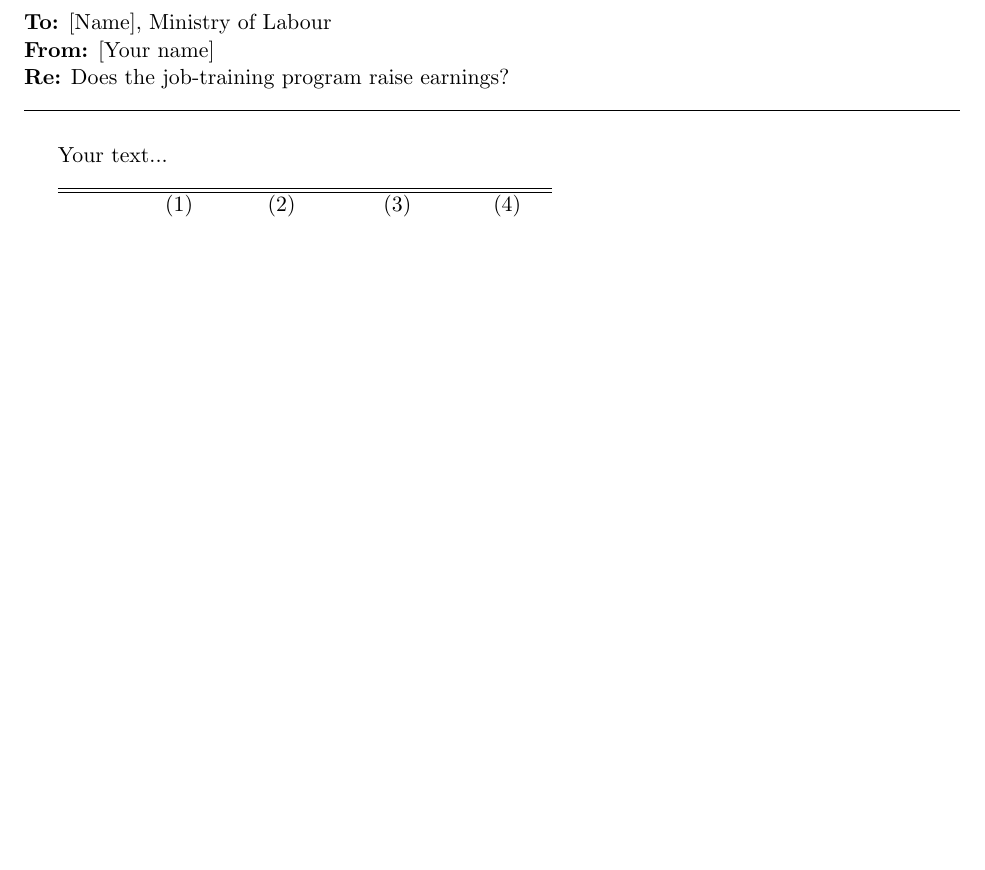
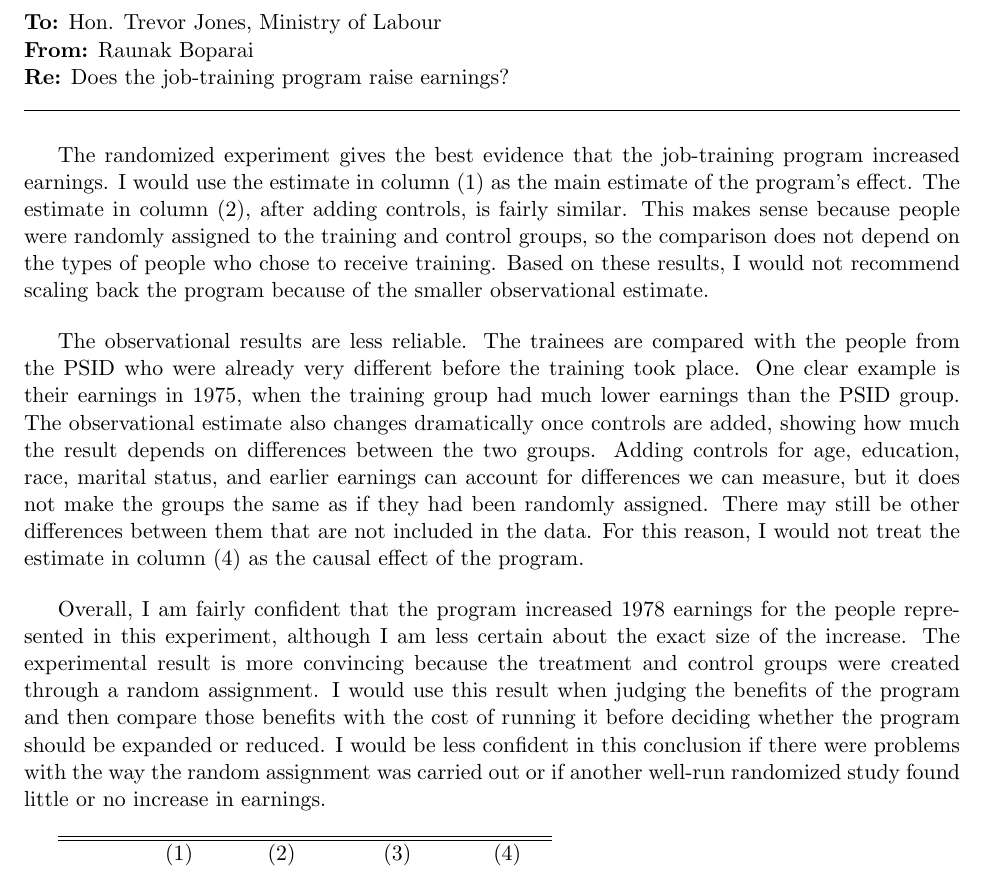
Before and after one commit to baesazhe/eco372-ps1, a LaTeX document (memo/memo_template.tex): part of the page, cut so that both start at the same text, the shorter picture padded with empty space. Compiled offline with pdfLaTeX.

Commit message:
PS1 Finalized memo

```diff
--- a/memo/memo_template.tex
+++ b/memo/memo_template.tex
@@ -11,14 +11,20 @@
 \begin{document}
 
 \begin{flushleft}
-\textbf{To:} [Name], Ministry of Labour \\
-\textbf{From:} [Your name] \\
+\textbf{To:} Hon. Trevor Jones, Ministry of Labour \\
+\textbf{From:} Raunak Boparai \\
 \textbf{Re:} Does the job-training program raise earnings? \\
 \hrulefill
 \end{flushleft}
 
 % --- your memo goes here (about one page, no equations, no jargon) ---
-Your text...
+The randomized experiment gives the best evidence that the job-training program increased earnings. I would use the estimate in column (1) as the main estimate of the program's effect. The estimate in column (2), after adding controls, is fairly similar. This makes sense because people were randomly assigned to the training and control groups, so the comparison does not depend on the types of people who chose to receive training. Based on these results, I would not recommend scaling back the program because of the smaller observational estimate.
+
+\bigskip
+The observational results are less reliable. The trainees are compared with the people from the PSID who were already very different before the training took place. One clear example is their earnings in 1975, when the training group had much lower earnings than the PSID group. The observational estimate also changes dramatically once controls are added, showing how much the result depends on differences between the two groups. Adding controls for age, education, race, marital status, and earlier earnings can account for differences we can measure, but it does not make the groups the same as if they had been randomly assigned. There may still be other differences between them that are not included in the data. For this reason, I would not treat the estimate in column (4) as the causal effect of the program.
+
+\bigskip
+Overall, I am fairly confident that the program increased 1978 earnings for the people represented in this experiment, although I am less certain about the exact size of the increase. The experimental result is more convincing because the treatment and control groups were created through a random assignment. I would use this result when judging the benefits of the program and then compare those benefits with the cost of running it before deciding whether the program should be expanded or reduced. I would be less confident in this conclusion if there were problems with the way the random assignment was carried out or if another well-run randomized study found little or no increase in earnings.
 
 \bigskip
 % --- results pulled directly from Stata (do not retype numbers) ---
```
Also changed, not shown: 2 other files.
